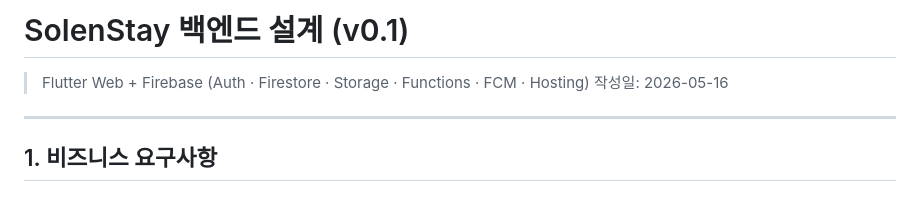
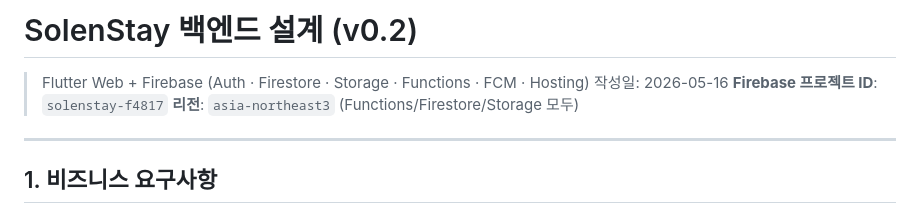
Before and after one commit to yksh050505-crypto/SolenStay, a Markdown page: design/BACKEND_DESIGN.md, the part around the change. Rendered like a GitHub page.

Commit message:
docs: 백엔드 설계에 Firebase 프로젝트 ID 반영
- Project ID: solenstay-f4817 (기존 재사용)
- 리전: asia-northeast3

Co-Authored-By: Claude Opus 4.7 <noreply@anthropic.com>

```diff
--- a/design/BACKEND_DESIGN.md
+++ b/design/BACKEND_DESIGN.md
@@ -1,7 +1,9 @@
-# SolenStay 백엔드 설계 (v0.1)
+# SolenStay 백엔드 설계 (v0.2)
 
 > Flutter Web + Firebase (Auth · Firestore · Storage · Functions · FCM · Hosting)
 > 작성일: 2026-05-16
+> **Firebase 프로젝트 ID**: `solenstay-f4817`
+> **리전**: `asia-northeast3` (Functions/Firestore/Storage 모두)
 
 ---
 
```
